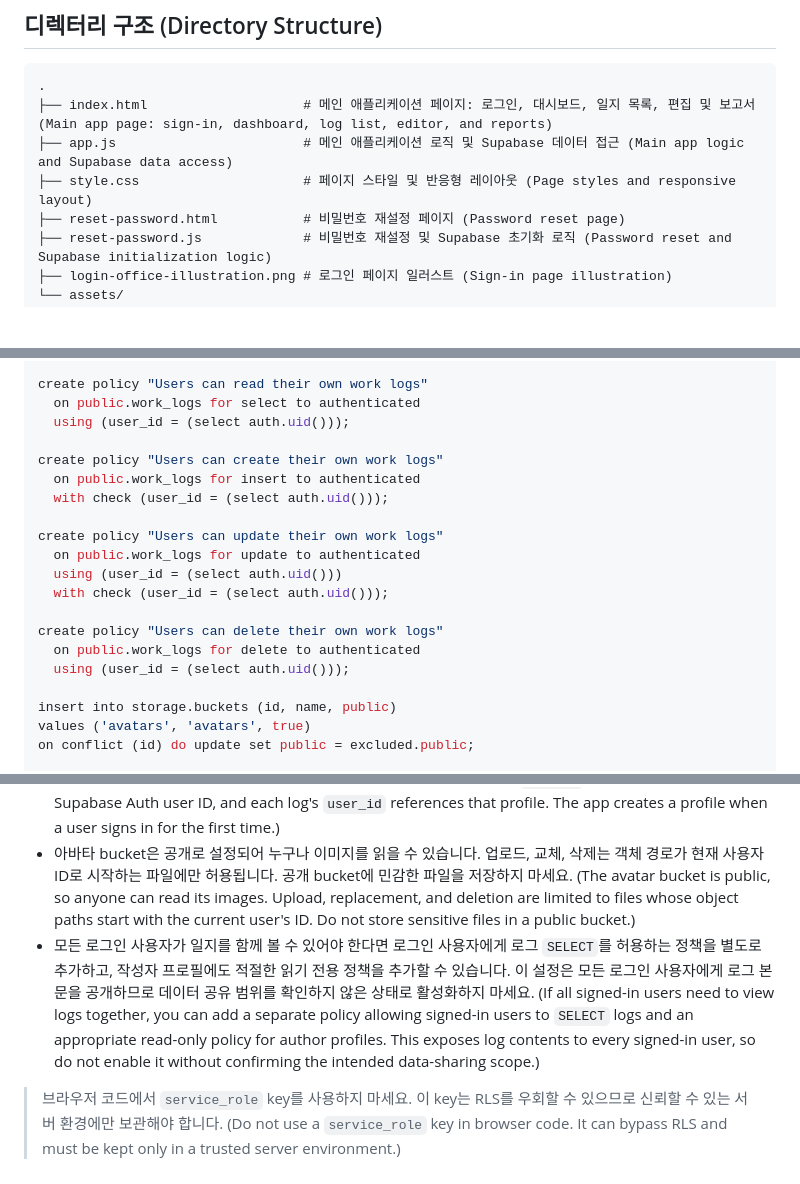
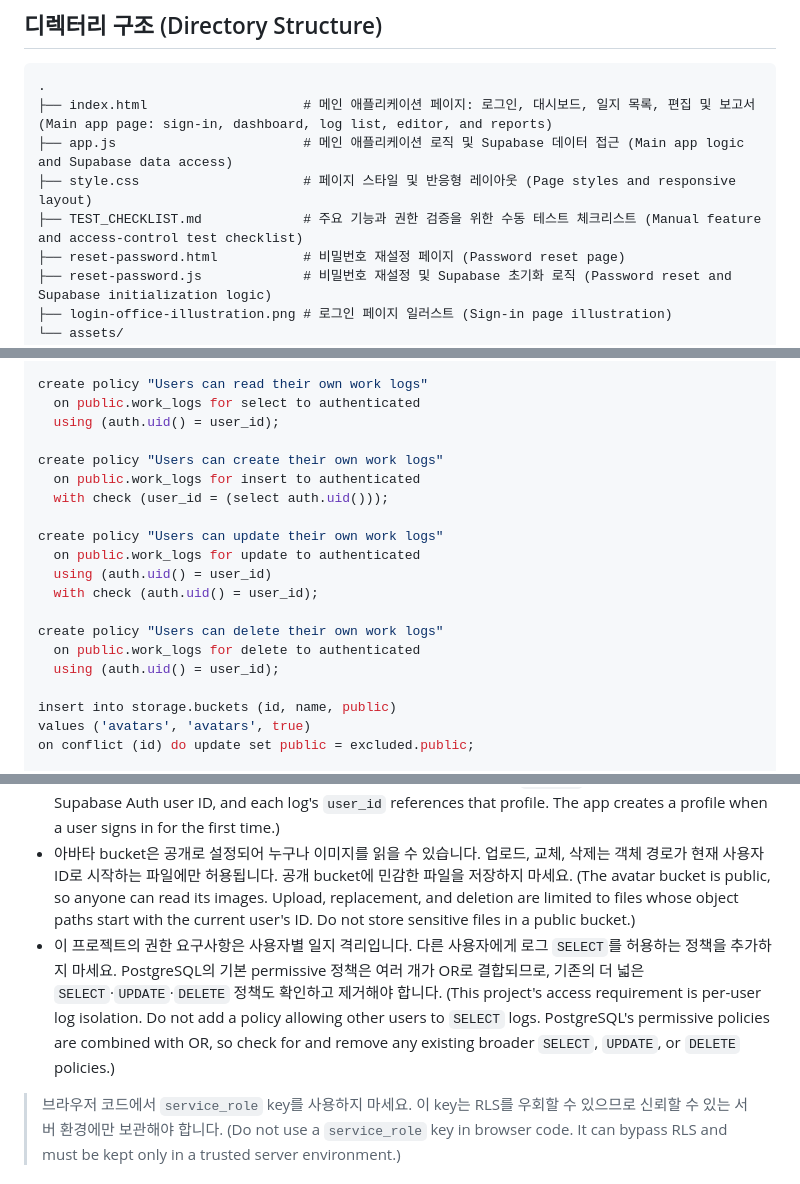
Before and after one commit to Seeyoutomorrow322/Work-Log, a Markdown page: README.md, 3 parts joined by grey strips. Rendered like a GitHub page; blank space fills up the shorter version.

```diff
--- a/README.md
+++ b/README.md
@@ -18,6 +18,7 @@ Supabase를 통해 사용자 인증, 데이터베이스, 프로필 이미지 저
 ├── index.html                    # 메인 애플리케이션 페이지: 로그인, 대시보드, 일지 목록, 편집 및 보고서 (Main app page: sign-in, dashboard, log list, editor, and reports)
 ├── app.js                        # 메인 애플리케이션 로직 및 Supabase 데이터 접근 (Main app logic and Supabase data access)
 ├── style.css                     # 페이지 스타일 및 반응형 레이아웃 (Page styles and responsive layout)
+├── TEST_CHECKLIST.md             # 주요 기능과 권한 검증을 위한 수동 테스트 체크리스트 (Manual feature and access-control test checklist)
 ├── reset-password.html           # 비밀번호 재설정 페이지 (Password reset page)
 ├── reset-password.js             # 비밀번호 재설정 및 Supabase 초기화 로직 (Password reset and Supabase initialization logic)
 ├── login-office-illustration.png # 로그인 페이지 일러스트 (Sign-in page illustration)
@@ -129,7 +130,7 @@ create policy "Users can update their own profile"
 
 create policy "Users can read their own work logs"
   on public.work_logs for select to authenticated
-  using (user_id = (select auth.uid()));
+  using (auth.uid() = user_id);
 
 create policy "Users can create their own work logs"
   on public.work_logs for insert to authenticated
@@ -137,12 +138,12 @@ create policy "Users can create their own work logs"
 
 create policy "Users can update their own work logs"
   on public.work_logs for update to authenticated
-  using (user_id = (select auth.uid()))
-  with check (user_id = (select auth.uid()));
+  using (auth.uid() = user_id)
+  with check (auth.uid() = user_id);
 
 create policy "Users can delete their own work logs"
   on public.work_logs for delete to authenticated
-  using (user_id = (select auth.uid()));
+  using (auth.uid() = user_id);
 
 insert into storage.buckets (id, name, public)
 values ('avatars', 'avatars', true)
@@ -184,7 +185,7 @@ create policy "Users can delete avatars in their own folder"
 - `USING`은 읽기, 수정 또는 삭제할 수 있는 기존 행을 제한하고, `WITH CHECK`는 삽입 또는 수정 후 저장할 수 있는 행을 제한합니다. `auth.uid()`와 `user_id`를 비교하면 다른 사용자의 소유자로 가장한 데이터 저장을 방지할 수 있습니다. (`USING` restricts which existing rows can be read, updated, or deleted; `WITH CHECK` restricts which rows can be saved after insertion or update. Comparing `auth.uid()` with `user_id` prevents users from claiming another user's records.)
 - 프로필의 `user_id`는 Supabase Auth 사용자 ID에 대응하며, 로그의 `user_id`도 해당 프로필을 참조합니다. 사용자가 처음 로그인하면 애플리케이션이 프로필을 생성합니다. (The profile's `user_id` corresponds to the Supabase Auth user ID, and each log's `user_id` references that profile. The app creates a profile when a user signs in for the first time.)
 - 아바타 bucket은 공개로 설정되어 누구나 이미지를 읽을 수 있습니다. 업로드, 교체, 삭제는 객체 경로가 현재 사용자 ID로 시작하는 파일에만 허용됩니다. 공개 bucket에 민감한 파일을 저장하지 마세요. (The avatar bucket is public, so anyone can read its images. Upload, replacement, and deletion are limited to files whose object paths start with the current user's ID. Do not store sensitive files in a public bucket.)
-- 모든 로그인 사용자가 일지를 함께 볼 수 있어야 한다면 로그인 사용자에게 로그 `SELECT`를 허용하는 정책을 별도로 추가하고, 작성자 프로필에도 적절한 읽기 전용 정책을 추가할 수 있습니다. 이 설정은 모든 로그인 사용자에게 로그 본문을 공개하므로 데이터 공유 범위를 확인하지 않은 상태로 활성화하지 마세요. (If all signed-in users need to view logs together, you can add a separate policy allowing signed-in users to `SELECT` logs and an appropriate read-only policy for author profiles. This exposes log contents to every signed-in user, so do not enable it without confirming the intended data-sharing scope.)
+- 이 프로젝트의 권한 요구사항은 사용자별 일지 격리입니다. 다른 사용자에게 로그 `SELECT`를 허용하는 정책을 추가하지 마세요. PostgreSQL의 기본 permissive 정책은 여러 개가 OR로 결합되므로, 기존의 더 넓은 `SELECT`·`UPDATE`·`DELETE` 정책도 확인하고 제거해야 합니다. (This project's access requirement is per-user log isolation. Do not add a policy allowing other users to `SELECT` logs. PostgreSQL's permissive policies are combined with OR, so check for and remove any existing broader `SELECT`, `UPDATE`, or `DELETE` policies.)
 
 > 브라우저 코드에서 `service_role` key를 사용하지 마세요. 이 key는 RLS를 우회할 수 있으므로 신뢰할 수 있는 서버 환경에만 보관해야 합니다. (Do not use a `service_role` key in browser code. It can bypass RLS and must be kept only in a trusted server environment.)
 
```
Also changed, not shown: other parts of README.md (+24 -3 lines), TEST_CHECKLIST.md (added, +56 -0 lines), assets/TestAccountA.png (added), assets/TestAccountB.png (added), 1 other file.
